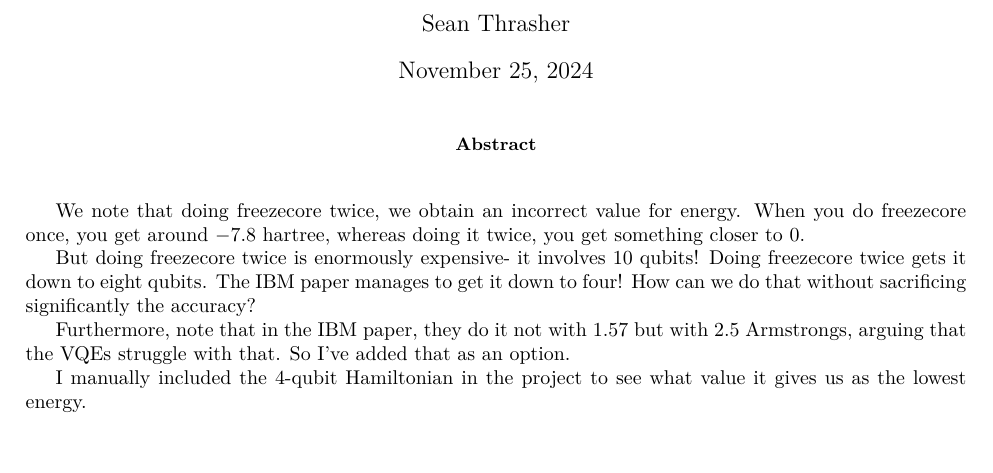
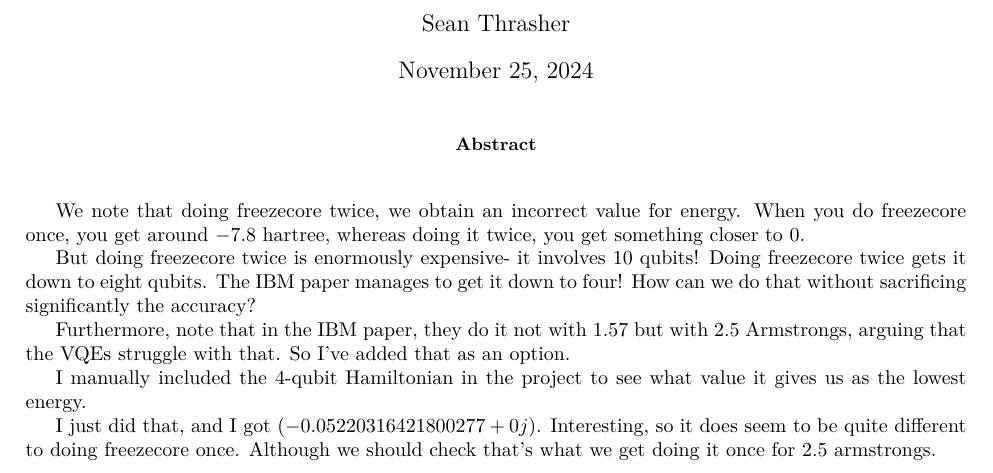
Before and after one commit to theoreticalthrasher1/AQCPQCstuff, a LaTeX paper (Notes LaTex/Notes.tex): part of the page, cut so that both start at the same text, the shorter picture padded with empty space. Compiled offline with pdfLaTeX.

```diff
--- a/Notes LaTex/Notes.tex
+++ b/Notes LaTex/Notes.tex
@@ -70,6 +70,7 @@
 
 I manually included the $ 4 $-qubit Hamiltonian in the project to see what value it gives us as the lowest energy.
 
+I just did that, and I got $ (-0.05220316421800277+0j) $. Interesting, so it does seem to be quite different to doing freezecore once. Although we should check that's what we get doing it once for $ 2.5 $ armstrongs.
 
 \printbibliography
 \end{document}
```
Also changed, not shown: Notes LaTex/Notes.pdf, 2 other files.
